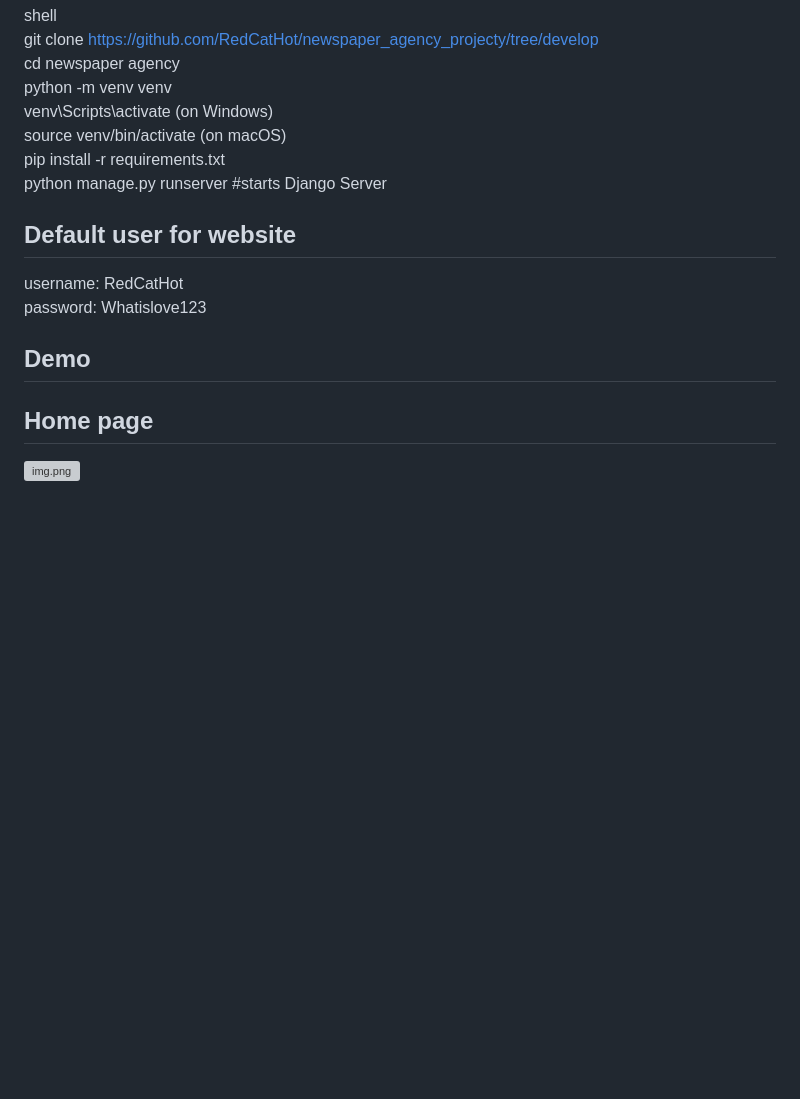
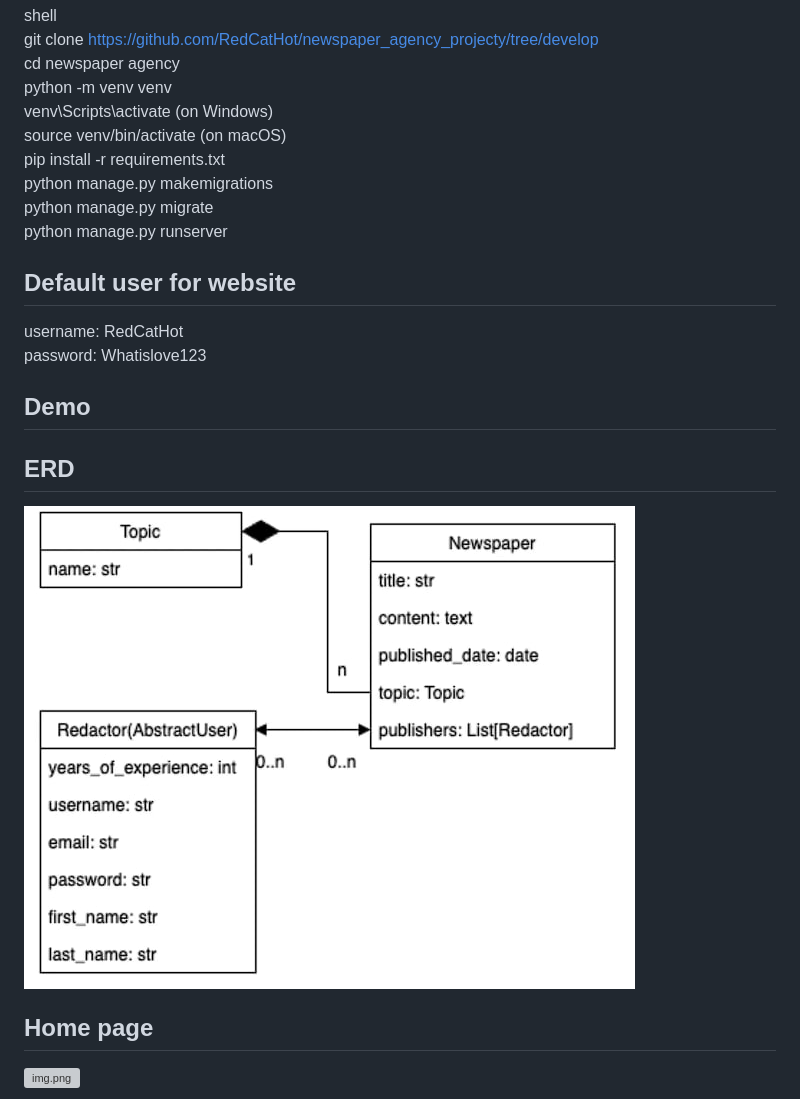
Before and after one commit to RedCatHot/newspaper_agency_projecty, a Markdown page: README.md, the part around the change. Drawn GitHub-style; pictures changed too: img_6.jpg (added); blank space fills up the shorter version; grey boxes are pictures that could not be loaded.

```diff
--- a/README.md
+++ b/README.md
@@ -17,7 +17,9 @@ python -m venv venv
 venv\Scripts\activate (on Windows)
 source venv/bin/activate (on macOS)
 pip install -r requirements.txt
-python manage.py runserver #starts Django Server
+python manage.py makemigrations
+python manage.py migrate
+python manage.py runserver
 
 
 ## Default user for website
@@ -26,6 +28,9 @@ username: RedCatHot
 password: Whatislove123
 
 ## Demo
+
+## ERD
+![img_6.png](img_6.jpg)
 
 ## Home page
 ![img.png](img.png)
```
Also changed, not shown: 14 other files.
